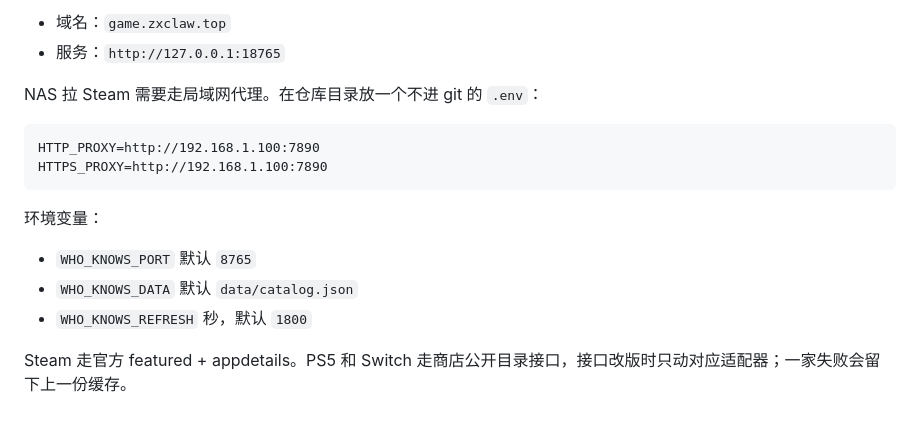
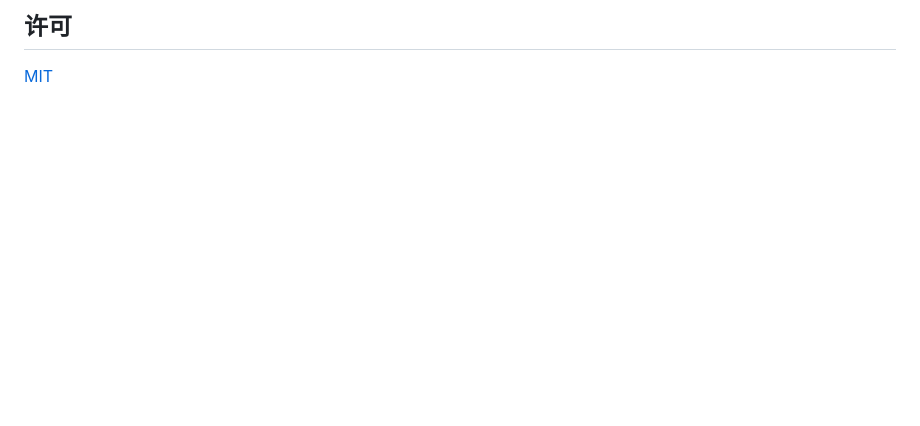
Before and after one commit to XiaoZ-0218/who-knows, a Markdown page: README.md, the part around the change printed below. Rendered like a GitHub page; blank space fills up the shorter version.

````diff
--- a/README.md
+++ b/README.md
@@ -46,18 +60,4 @@ crontab -e
 
-- 域名：`game.zxclaw.top`
-- 服务：`http://127.0.0.1:18765`
+## 许可
 
-NAS 拉 Steam 需要走局域网代理。在仓库目录放一个不进 git 的 `.env`：
-
-```
-HTTP_PROXY=http://192.168.1.100:7890
-HTTPS_PROXY=http://192.168.1.100:7890
-```
-
-环境变量：
-
-- `WHO_KNOWS_PORT` 默认 `8765`
-- `WHO_KNOWS_DATA` 默认 `data/catalog.json`
-- `WHO_KNOWS_REFRESH` 秒，默认 `1800`
-
-Steam 走官方 featured + appdetails。PS5 和 Switch 走商店公开目录接口，接口改版时只动对应适配器；一家失败会留下上一份缓存。
+[MIT](LICENSE)
````
Also changed, not shown: other parts of README.md (+39 -25 lines), CONTRIBUTING.md (added, +25 -0 lines), SECURITY.md (added, +8 -0 lines), docs/architecture.md (added, +40 -0 lines), docs/self-hosting.md (added, +47 -0 lines), docs/images/overview.jpg (added), 1 other file.
